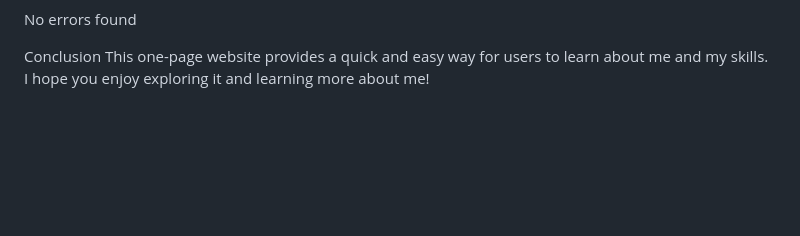
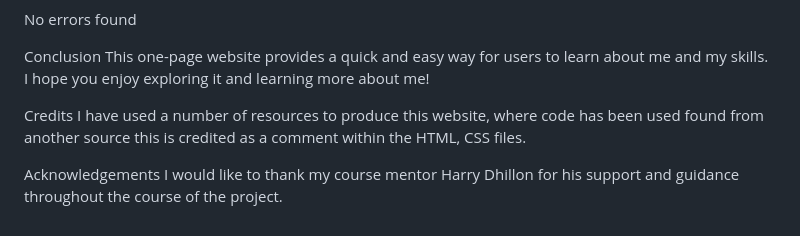
Before and after one commit to ZeroCool989/about-me-page, a Markdown page: README.md, the part around the change. GitHub-like rendering; blank space fills up the shorter version.

```diff
--- a/README.md
+++ b/README.md
@@ -93,3 +93,10 @@ No errors found
 
 Conclusion
 This one-page website provides a quick and easy way for users to learn about me and my skills. I hope you enjoy exploring it and learning more about me!
+
+Credits
+I have used a number of resources to produce this website, where code has been used found from another source this is credited as a comment within the HTML, CSS files.
+
+
+Acknowledgements
+I would like to thank my course mentor Harry Dhillon for his support and guidance throughout the course of the project.
```
